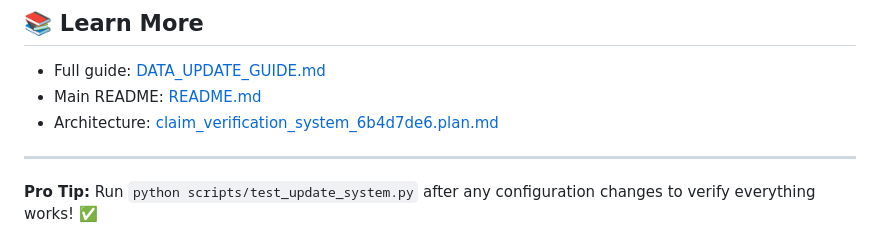
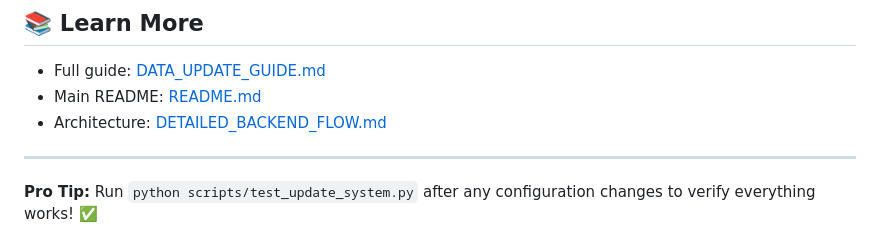
Before and after one commit to pranay-kickdrum/ai-league-chaos-is-a-ladder, a Markdown page: week1/PHASE2_QUICKREF.md, the part around the change. Rendered like a GitHub page.

```diff
--- a/week1/PHASE2_QUICKREF.md
+++ b/week1/PHASE2_QUICKREF.md
@@ -205,7 +205,7 @@ python -c "from app.services.data_updater import cleanup_expired_documents; prin
 
 - Full guide: [DATA_UPDATE_GUIDE.md](./DATA_UPDATE_GUIDE.md)
 - Main README: [README.md](./README.md)
-- Architecture: [claim_verification_system_6b4d7de6.plan.md](./claim_verification_system_6b4d7de6.plan.md)
+- Architecture: [DETAILED_BACKEND_FLOW.md](./DETAILED_BACKEND_FLOW.md)
 
 ---
 
```
Also changed, not shown: week1/README.md (+1 -1 lines).
